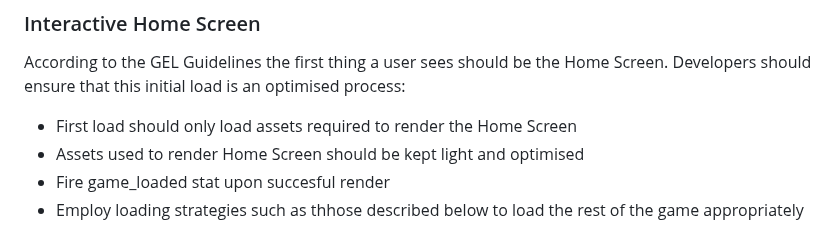
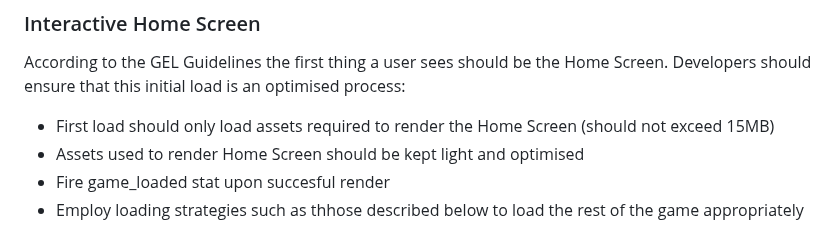
Before and after one commit to shvchukl8/bbcc, a Markdown page: docs/game-specifications.md, the part around the change. GitHub-like rendering.

```diff
--- a/docs/game-specifications.md
+++ b/docs/game-specifications.md
@@ -45,7 +45,7 @@ List of technical specifications that games must meet to pass certification.
 
 ### Interactive Home Screen
 According to the GEL Guidelines the first thing a user sees should be the Home Screen. Developers should ensure that this initial load is an optimised process:
-* First load should only load assets required to render the Home Screen
+* First load should only load assets required to render the Home Screen (should not exceed 15MB)
 * Assets used to render Home Screen should be kept light and optimised
 * Fire game_loaded stat upon succesful render
 * Employ loading strategies such as thhose described below to load the rest of the game appropriately
```
